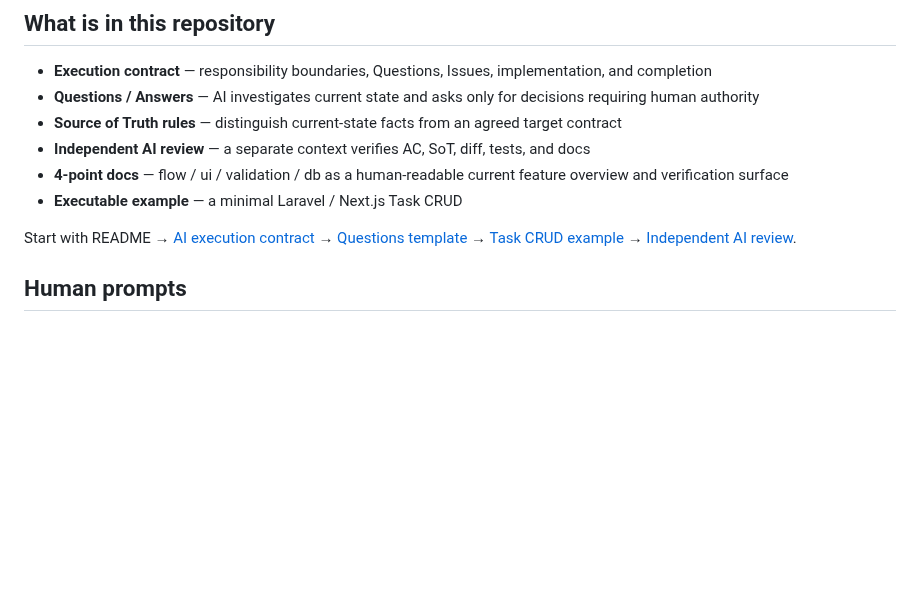
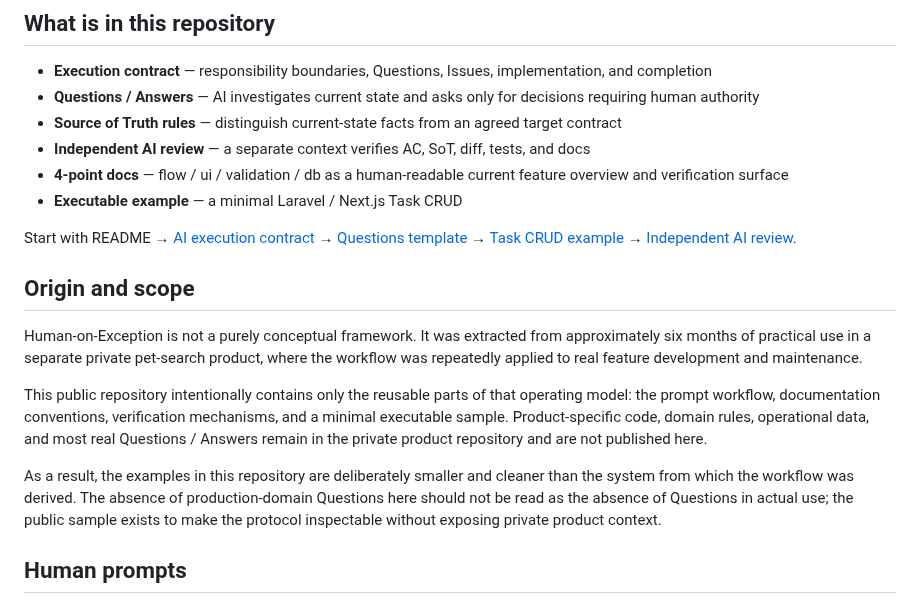
Before and after one commit to sm-wanko/Human-on-exception, a Markdown page: README.md, the part around the change. GitHub-like rendering; blank space fills up the shorter version.

Commit message:
docs: explain Human-on-Exception origin and public scope

```diff
--- a/README.md
+++ b/README.md
@@ -19,6 +19,14 @@ Human coding, code reading, and line-by-line code review are not normal required
 - **Executable example** — a minimal Laravel / Next.js Task CRUD
 
 Start with README → [AI execution contract](./docs/rules/ai-workflow.md) → [Questions template](./docs/templates/questions.md) → [Task CRUD example](./docs/testing/questions/task-crud.md) → [Independent AI review](./docs/rules/ai-review.md).
+
+## Origin and scope
+
+Human-on-Exception is not a purely conceptual framework. It was extracted from approximately six months of practical use in a separate private pet-search product, where the workflow was repeatedly applied to real feature development and maintenance.
+
+This public repository intentionally contains only the reusable parts of that operating model: the prompt workflow, documentation conventions, verification mechanisms, and a minimal executable sample. Product-specific code, domain rules, operational data, and most real Questions / Answers remain in the private product repository and are not published here.
+
+As a result, the examples in this repository are deliberately smaller and cleaner than the system from which the workflow was derived. The absence of production-domain Questions here should not be read as the absence of Questions in actual use; the public sample exists to make the protocol inspectable without exposing private product context.
 
 ## Human prompts
 
```
